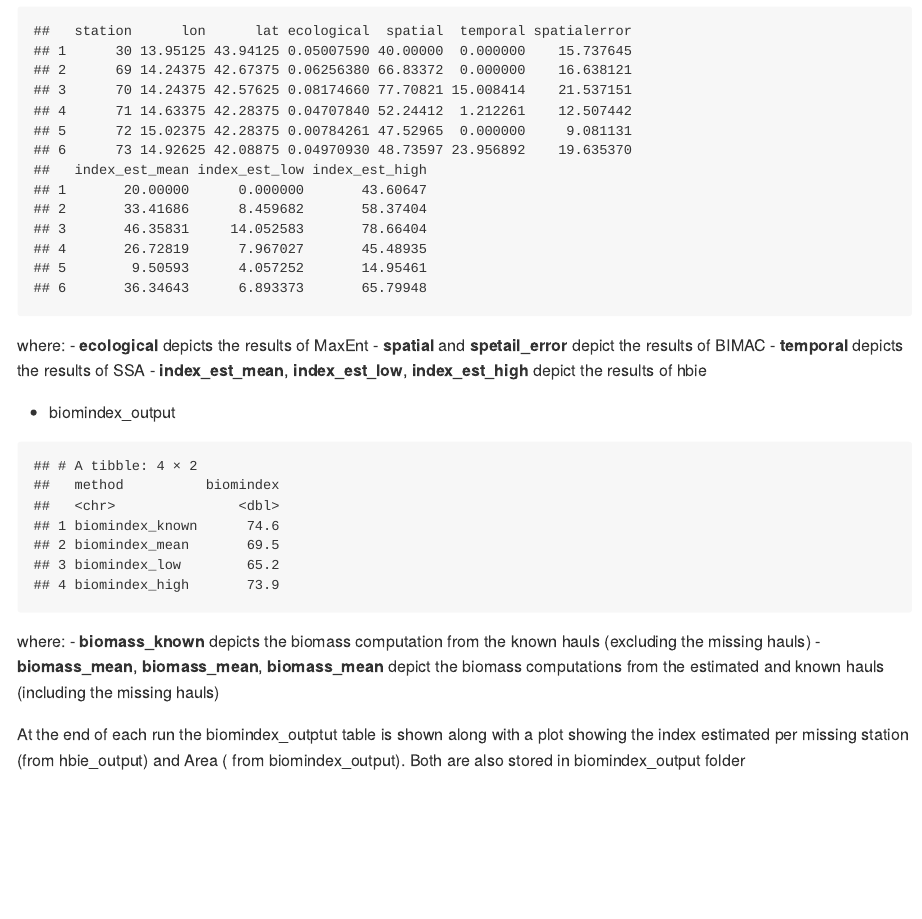
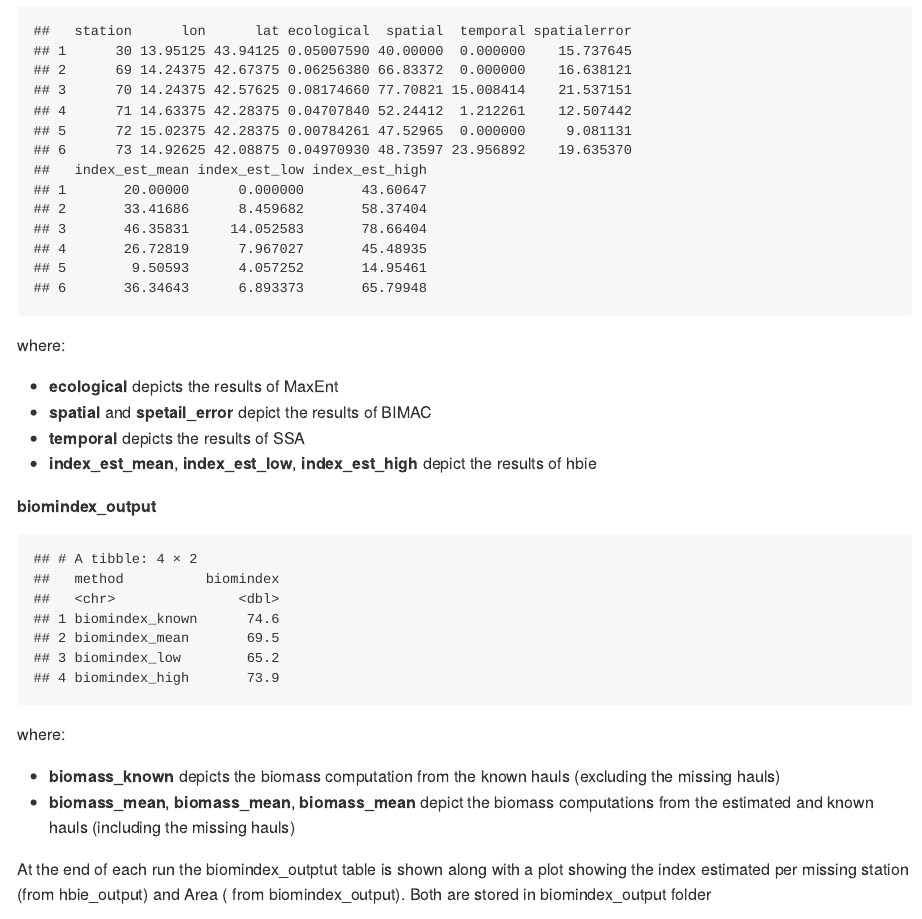
Before and after one commit to CNRFisheries/Survey_gap, an R Markdown document (README.Rmd): the page in a window 1100 px wide, from 5500 px down. The pictures show the output file README.md that the author committed with the source, drawn offline in the style of GitHub.

Commit message:
modified README

````diff
--- a/README.Rmd
+++ b/README.Rmd
@@ -234,20 +234,20 @@ head(data.frame(hbie_ex_out))
 
 ```
 where:
- - **ecological** depicts the results of MaxEnt
- - **spatial** and **spetail_error** depict the results of BIMAC
- - **temporal** depicts the results of SSA
- - **index_est_mean**, **index_est_low**, **index_est_high** depict the results of hbie
 
-- biomindex_output
+  - **ecological** depicts the results of MaxEnt
+  - **spatial** and **spetail_error** depict the results of BIMAC
+  - **temporal** depicts the results of SSA
+  - **index_est_mean**, **index_est_low**, **index_est_high** depict the results of hbie
+
+**biomindex_output**
 ```{r, include=T, echo=FALSE}
 biomindex_ex_out
 
 ```
 where:
- - **biomass_known** depicts the biomass computation from the known hauls (excluding the missing hauls)
- - **biomass_mean**, **biomass_mean**, **biomass_mean**  depict the biomass computations from the estimated and known hauls (including the missing hauls)
 
-At the end of each run the biomindex_outptut table is shown along with a plot showing the index estimated per missing station (from hbie_output) and Area ( from biomindex_output). Both are also stored in biomindex_output folder
+  - **biomass_known** depicts the biomass computation from the known hauls (excluding the missing hauls)
+  - **biomass_mean**, **biomass_mean**, **biomass_mean**  depict the biomass computations from the estimated and known hauls (including the missing hauls)
 
-![Figure 2: Example of final plot](C:/Users/a.palermino/OneDrive - CNR/github/Survey_gaps/example_outputs/Solea_solea_final_plot_2021.png)
+At the end of each run the biomindex_outptut table is shown along with a plot showing the index estimated per missing station (from hbie_output) and Area ( from biomindex_output). Both are stored in biomindex_output folder
````
Also changed, not shown: README.md, README.Rmd (6 more changed lines).
